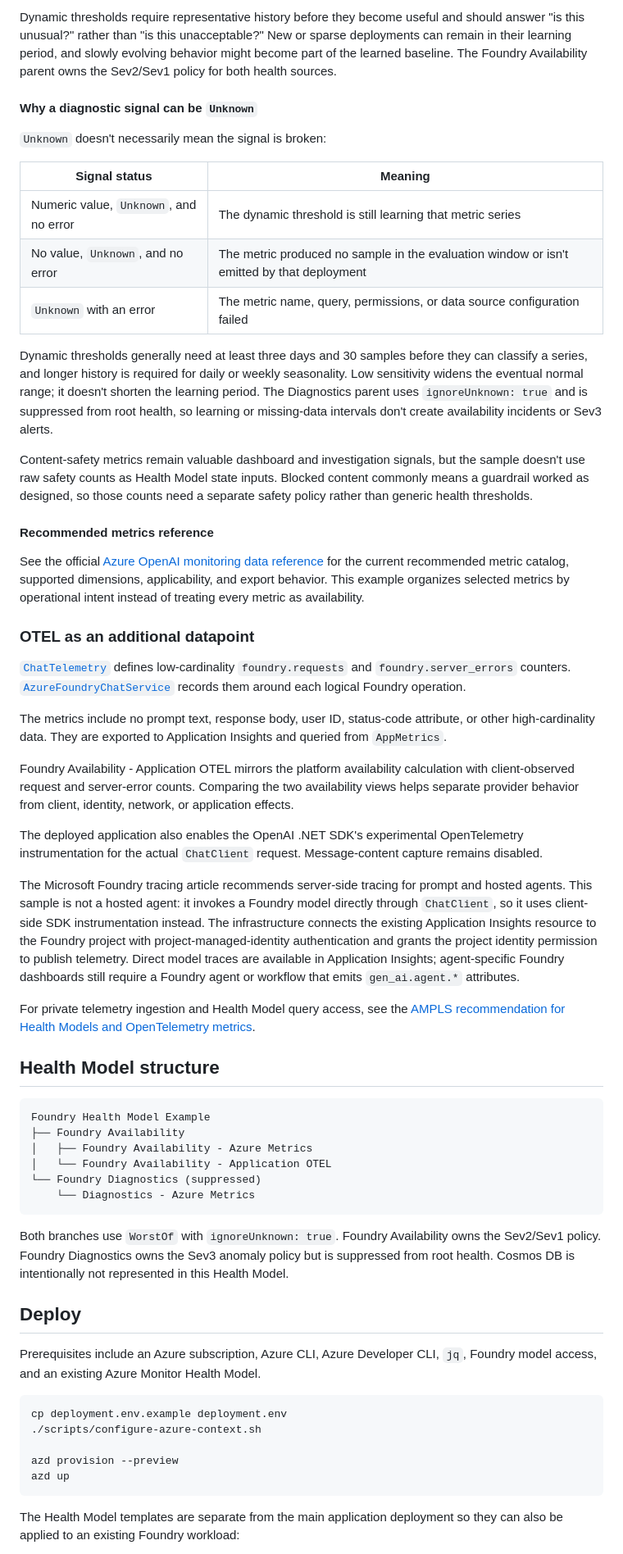
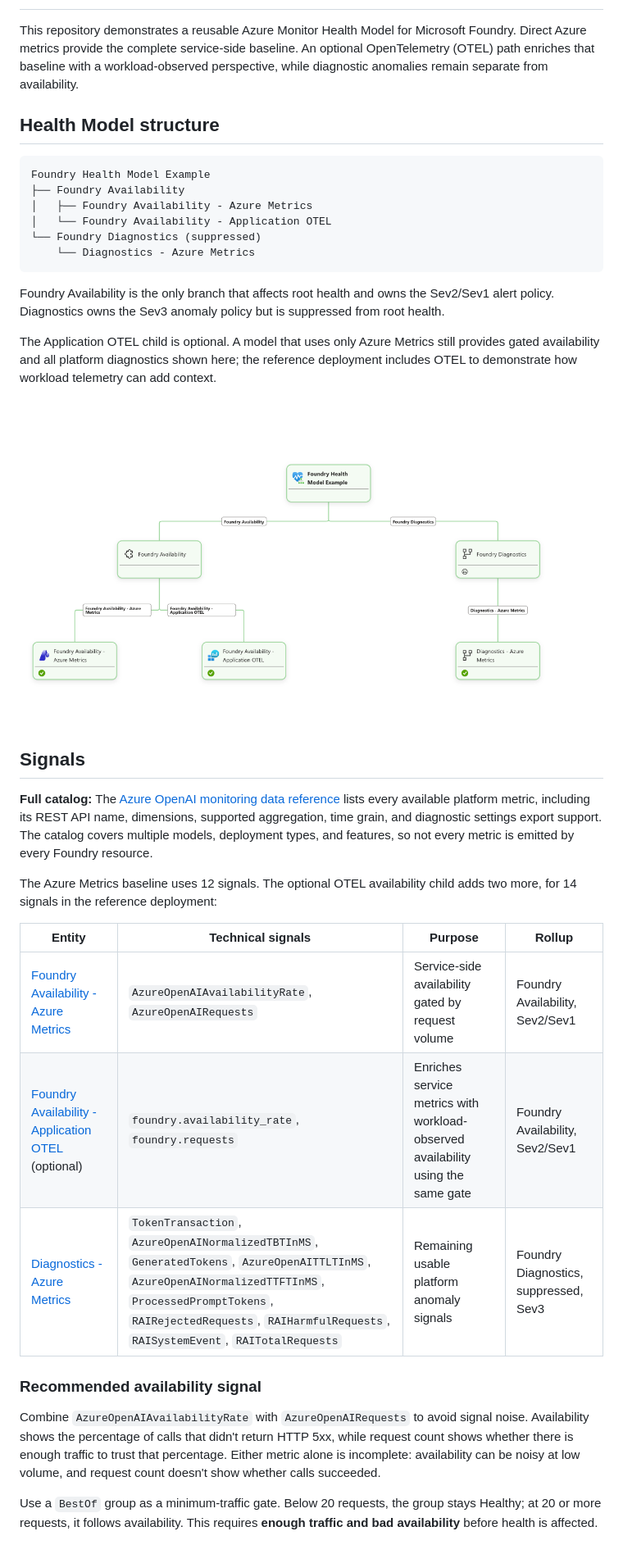
Before and after one commit to mariehalloran/foundry-health-models-example, a Markdown page: README.md, the part around the change printed below. Shown: that part at 82% size. Drawn GitHub-style; pictures changed too: docs/images/foundry-health-model.png (added).

````diff
--- a/README.md
+++ b/README.md
@@ -83,36 +3,4 @@ The `Diagnostics - Azure Metrics` entity uses low-sensitivity dynamic thresholds
-Dynamic thresholds require representative history before they become useful and should answer "is this unusual?" rather than "is this unacceptable?" New or sparse deployments can remain in their learning period, and slowly evolving behavior might become part of the learned baseline. The Foundry Availability parent owns the Sev2/Sev1 policy for both health sources.
-
-#### Why a diagnostic signal can be `Unknown`
-
-`Unknown` doesn't necessarily mean the signal is broken:
-
-| Signal status | Meaning |
-| --- | --- |
-| Numeric value, `Unknown`, and no error | The dynamic threshold is still learning that metric series |
-| No value, `Unknown`, and no error | The metric produced no sample in the evaluation window or isn't emitted by that deployment |
-| `Unknown` with an error | The metric name, query, permissions, or data source configuration failed |
-
-Dynamic thresholds generally need at least three days and 30 samples before they can classify a series, and longer history is required for daily or weekly seasonality. Low sensitivity widens the eventual normal range; it doesn't shorten the learning period. The Diagnostics parent uses `ignoreUnknown: true` and is suppressed from root health, so learning or missing-data intervals don't create availability incidents or Sev3 alerts.
-
-Content-safety metrics remain valuable dashboard and investigation signals, but the sample doesn't use raw safety counts as Health Model state inputs. Blocked content commonly means a guardrail worked as designed, so those counts need a separate safety policy rather than generic health thresholds.
-
-#### Recommended metrics reference
-
-See the official [Azure OpenAI monitoring data reference](https://learn.microsoft.com/en-us/azure/foundry/openai/monitor-openai-reference) for the current recommended metric catalog, supported dimensions, applicability, and export behavior. This example organizes selected metrics by operational intent instead of treating every metric as availability.
-
-### OTEL as an additional datapoint
-
-[`ChatTelemetry`](src/ClinicalTrialChat.Api/Services/ChatTelemetry.cs) defines low-cardinality `foundry.requests` and `foundry.server_errors` counters. [`AzureFoundryChatService`](src/ClinicalTrialChat.Api/Services/AzureFoundryChatService.cs) records them around each logical Foundry operation.
-
-The metrics include no prompt text, response body, user ID, status-code attribute, or other high-cardinality data. They are exported to Application Insights and queried from `AppMetrics`.
-
-Foundry Availability - Application OTEL mirrors the platform availability calculation with client-observed request and server-error counts. Comparing the two availability views helps separate provider behavior from client, identity, network, or application effects.
-
-The deployed application also enables the OpenAI .NET SDK's experimental OpenTelemetry instrumentation for the actual `ChatClient` request. Message-content capture remains disabled.
-
-The Microsoft Foundry tracing article recommends server-side tracing for prompt and hosted agents. This sample is not a hosted agent: it invokes a Foundry model directly through `ChatClient`, so it uses client-side SDK instrumentation instead. The infrastructure connects the existing Application Insights resource to the Foundry project with project-managed-identity authentication and grants the project identity permission to publish telemetry. Direct model traces are available in Application Insights; agent-specific Foundry dashboards still require a Foundry agent or workflow that emits `gen_ai.agent.*` attributes.
-
-For private telemetry ingestion and Health Model query access, see the [AMPLS recommendation for Health Models and OpenTelemetry metrics](docs/ampls-health-model-otel-recommendation.md).
+This repository demonstrates a reusable Azure Monitor Health Model for Microsoft Foundry. Direct Azure metrics provide the complete service-side baseline. An optional OpenTelemetry (OTEL) path enriches that baseline with a workload-observed perspective, while diagnostic anomalies remain separate from availability.
 
 ## Health Model structure
 
@@ -125,18 +13,27 @@ Foundry Health Model Example
     └── Diagnostics - Azure Metrics
 ```
 
-Both branches use `WorstOf` with `ignoreUnknown: true`. Foundry Availability owns the Sev2/Sev1 policy. Foundry Diagnostics owns the Sev3 anomaly policy but is suppressed from root health. Cosmos DB is intentionally not represented in this Health Model.
+Foundry Availability is the only branch that affects root health and owns the Sev2/Sev1 alert policy. Diagnostics owns the Sev3 anomaly policy but is suppressed from root health.
 
-## Deploy
+The Application OTEL child is optional. A model that uses only Azure Metrics still provides gated availability and all platform diagnostics shown here; the reference deployment includes OTEL to demonstrate how workload telemetry can add context.
 
-Prerequisites include an Azure subscription, Azure CLI, Azure Developer CLI, `jq`, Foundry model access, and an existing Azure Monitor Health Model.
+![Foundry Health Model with Availability and Diagnostics branches](docs/images/foundry-health-model.png)
 
-```bash
-cp deployment.env.example deployment.env
-./scripts/configure-azure-context.sh
+## Signals
 
-azd provision --preview
-azd up
-```
+**Full catalog:** The [Azure OpenAI monitoring data reference](https://learn.microsoft.com/azure/foundry/openai/monitor-openai-reference#metrics) lists every available platform metric, including its REST API name, dimensions, supported aggregation, time grain, and diagnostic settings export support. The catalog covers multiple models, deployment types, and features, so not every metric is emitted by every Foundry resource.
 
-The Health Model templates are separate from the main application deployment so they can also be applied to an existing Foundry workload:
+The Azure Metrics baseline uses 12 signals. The optional OTEL availability child adds two more, for 14 signals in the reference deployment:
+
+| Entity | Technical signals | Purpose | Rollup |
+| --- | --- | --- | --- |
+| [Foundry Availability - Azure Metrics](infra/health-model-foundry-signals.bicep) | `AzureOpenAIAvailabilityRate`, `AzureOpenAIRequests` | Service-side availability gated by request volume | Foundry Availability, Sev2/Sev1 |
+| [Foundry Availability - Application OTEL](infra/health-model-observability.bicep) (optional) | `foundry.availability_rate`, `foundry.requests` | Enriches service metrics with workload-observed availability using the same gate | Foundry Availability, Sev2/Sev1 |
+| [Diagnostics - Azure Metrics](infra/health-model-observability.bicep) | `TokenTransaction`, `AzureOpenAINormalizedTBTInMS`, `GeneratedTokens`, `AzureOpenAITTLTInMS`, `AzureOpenAINormalizedTTFTInMS`, `ProcessedPromptTokens`, `RAIRejectedRequests`, `RAIHarmfulRequests`, `RAISystemEvent`, `RAITotalRequests` | Remaining usable platform anomaly signals | Foundry Diagnostics, suppressed, Sev3 |
+
+### Recommended availability signal
+
+Combine `AzureOpenAIAvailabilityRate` with `AzureOpenAIRequests` to avoid signal noise. Availability shows the percentage of calls that didn't return HTTP 5xx, while request count shows whether there is enough traffic to trust that percentage. Either metric alone is incomplete: availability can be noisy at low volume, and request count doesn't show whether calls succeeded.
+
+Use a `BestOf` group as a minimum-traffic gate. Below 20 requests, the group stays Healthy; at 20 or more requests, it follows availability. This requires **enough traffic and bad availability** before health is affected.
+
````
Also changed, not shown: other parts of README.md (+59 -97 lines), DEPLOYMENT.md (+44 -54 lines), docs/ampls-health-model-otel-recommendation.md (+3 -20 lines), docs/images/foundry-availability-gate.png (added).
